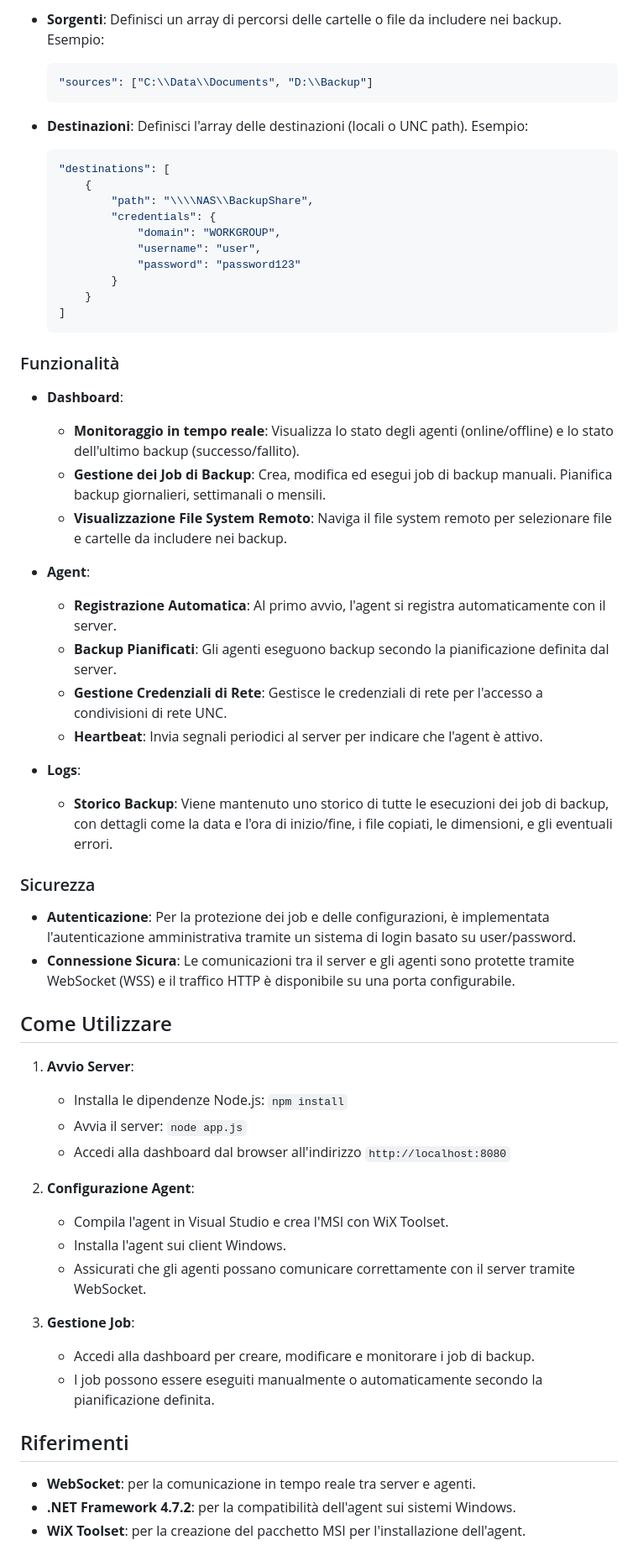
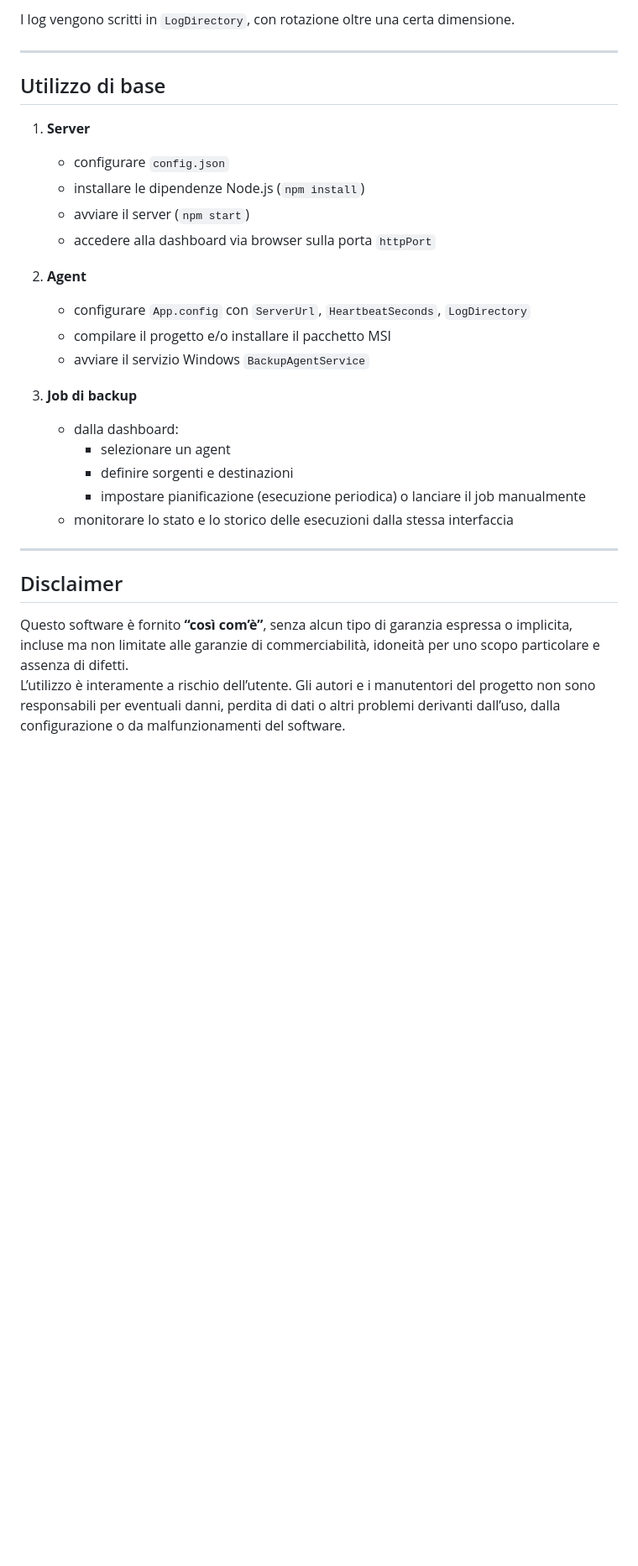
Before and after one commit to dennidalpos/OnlyBackup, a Markdown page: README.md, the part around one of its changes. Shown at 84% size. Rendered like a GitHub page; blank space fills up the shorter version.

````diff
--- a/README.md
+++ b/README.md
@@ -62,62 +58,31 @@ Nel **job configuration** gestito tramite l’interfaccia web, è possibile conf
 
-- **Sorgenti**: Definisci un array di percorsi delle cartelle o file da includere nei backup. Esempio:
-    ```json
-    "sources": ["C:\\Data\\Documents", "D:\\Backup"]
-    ```
+I log vengono scritti in `LogDirectory`, con rotazione oltre una certa dimensione.
 
-- **Destinazioni**: Definisci l'array delle destinazioni (locali o UNC path). Esempio:
-    ```json
-    "destinations": [
-        {
-            "path": "\\\\NAS\\BackupShare",
-            "credentials": {
-                "domain": "WORKGROUP",
-                "username": "user",
-                "password": "password123"
-            }
-        }
-    ]
-    ```
+---
 
-### Funzionalità
+## Utilizzo di base
 
-- **Dashboard**:
-    - **Monitoraggio in tempo reale**: Visualizza lo stato degli agenti (online/offline) e lo stato dell'ultimo backup (successo/fallito).
-    - **Gestione dei Job di Backup**: Crea, modifica ed esegui job di backup manuali. Pianifica backup giornalieri, settimanali o mensili.
-    - **Visualizzazione File System Remoto**: Naviga il file system remoto per selezionare file e cartelle da includere nei backup.
+1. **Server**
+   - configurare `config.json`
+   - installare le dipendenze Node.js (`npm install`)
+   - avviare il server (`npm start`)
+   - accedere alla dashboard via browser sulla porta `httpPort`
 
-- **Agent**:
-    - **Registrazione Automatica**: Al primo avvio, l'agent si registra automaticamente con il server.
-    - **Backup Pianificati**: Gli agenti eseguono backup secondo la pianificazione definita dal server.
-    - **Gestione Credenziali di Rete**: Gestisce le credenziali di rete per l'accesso a condivisioni di rete UNC.
-    - **Heartbeat**: Invia segnali periodici al server per indicare che l'agent è attivo.
+2. **Agent**
+   - configurare `App.config` con `ServerUrl`, `HeartbeatSeconds`, `LogDirectory`
+   - compilare il progetto e/o installare il pacchetto MSI
+   - avviare il servizio Windows `BackupAgentService`
 
-- **Logs**:
-    - **Storico Backup**: Viene mantenuto uno storico di tutte le esecuzioni dei job di backup, con dettagli come la data e l'ora di inizio/fine, i file copiati, le dimensioni, e gli eventuali errori.
+3. **Job di backup**
+   - dalla dashboard:
+     - selezionare un agent
+     - definire sorgenti e destinazioni
+     - impostare pianificazione (esecuzione periodica) o lanciare il job manualmente
+   - monitorare lo stato e lo storico delle esecuzioni dalla stessa interfaccia
 
-### Sicurezza
+---
 
-- **Autenticazione**: Per la protezione dei job e delle configurazioni, è implementata l'autenticazione amministrativa tramite un sistema di login basato su user/password.
-- **Connessione Sicura**: Le comunicazioni tra il server e gli agenti sono protette tramite WebSocket (WSS) e il traffico HTTP è disponibile su una porta configurabile.
+## Disclaimer
 
-## Come Utilizzare
-
-1. **Avvio Server**:
-    - Installa le dipendenze Node.js: `npm install`
-    - Avvia il server: `node app.js`
-    - Accedi alla dashboard dal browser all'indirizzo `http://localhost:8080`
-
-2. **Configurazione Agent**:
-    - Compila l'agent in Visual Studio e crea l'MSI con WiX Toolset.
-    - Installa l'agent sui client Windows.
-    - Assicurati che gli agenti possano comunicare correttamente con il server tramite WebSocket.
-
-3. **Gestione Job**:
-    - Accedi alla dashboard per creare, modificare e monitorare i job di backup.
-    - I job possono essere eseguiti manualmente o automaticamente secondo la pianificazione definita.
-
-## Riferimenti
-
-- **WebSocket**: per la comunicazione in tempo reale tra server e agenti.
-- **.NET Framework 4.7.2**: per la compatibilità dell'agent sui sistemi Windows.
-- **WiX Toolset**: per la creazione del pacchetto MSI per l'installazione dell'agent.
+Questo software è fornito **“così com’è”**, senza alcun tipo di garanzia espressa o implicita, incluse ma non limitate alle garanzie di commerciabilità, idoneità per uno scopo particolare e assenza di difetti.
+L’utilizzo è interamente a rischio dell’utente. Gli autori e i manutentori del progetto non sono responsabili per eventuali danni, perdita di dati o altri problemi derivanti dall’uso, dalla configurazione o da malfunzionamenti del software.
````
Also changed, not shown: other parts of README.md (+43 -47 lines).
